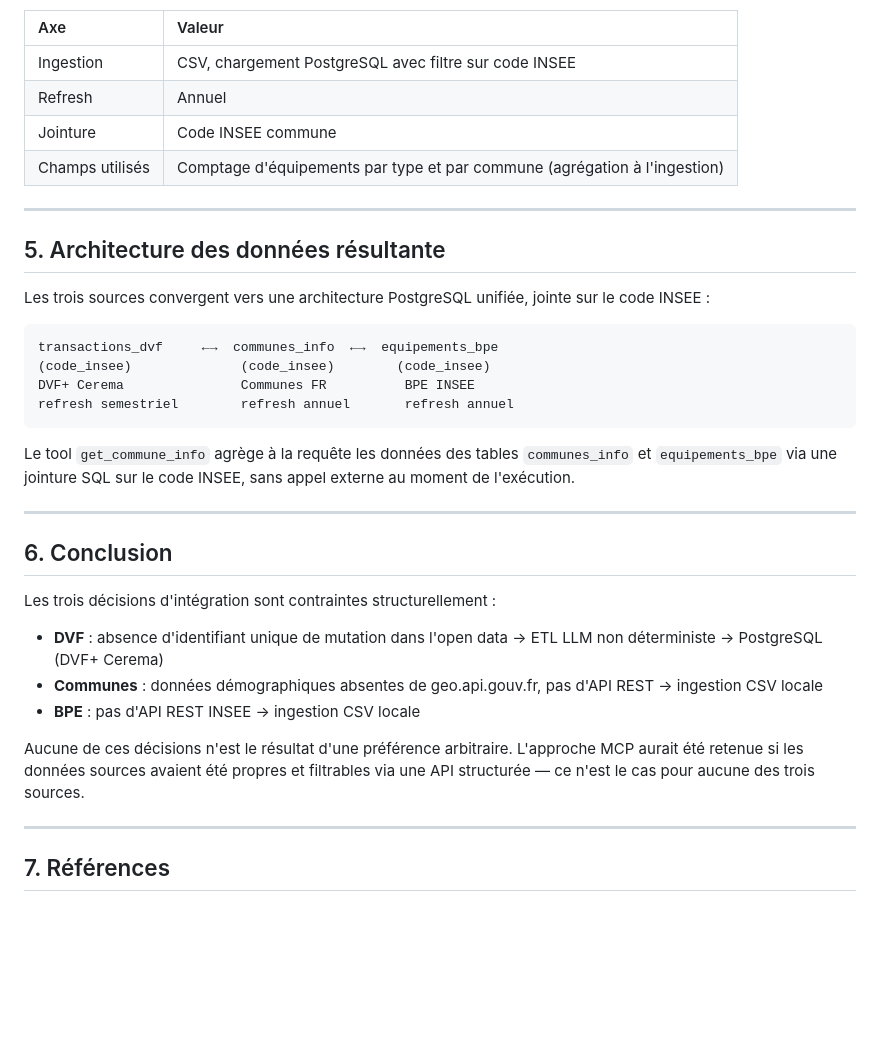
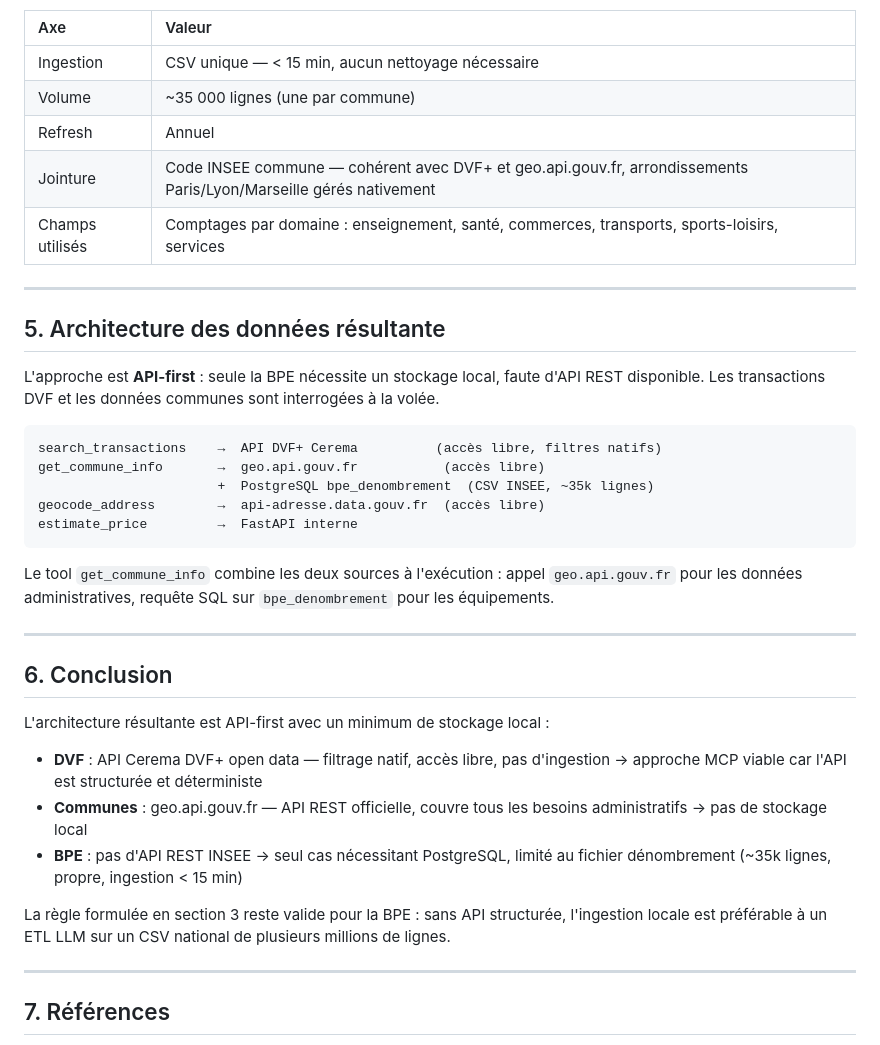
Before and after one commit to VestiC1/Projet-Agent-IA-Immo, a Markdown page: docs/benchmark.md, the part around one of its changes. Rendered like a GitHub page; blank space fills up the shorter version.

````diff
--- a/docs/benchmark.md
+++ b/docs/benchmark.md
@@ -101,37 +105,39 @@ La BPE **n'expose pas d'API REST** — disponible uniquement en téléchargement
 
 | Axe | Valeur |
 |:---|:---|
-| Ingestion | CSV, chargement PostgreSQL avec filtre sur code INSEE |
+| Ingestion | CSV unique — < 15 min, aucun nettoyage nécessaire |
+| Volume | ~35 000 lignes (une par commune) |
 | Refresh | Annuel |
-| Jointure | Code INSEE commune |
-| Champs utilisés | Comptage d'équipements par type et par commune (agrégation à l'ingestion) |
+| Jointure | Code INSEE commune — cohérent avec DVF+ et geo.api.gouv.fr, arrondissements Paris/Lyon/Marseille gérés nativement |
+| Champs utilisés | Comptages par domaine : enseignement, santé, commerces, transports, sports-loisirs, services |
 
 ---
 
 ## 5. Architecture des données résultante
 
-Les trois sources convergent vers une architecture PostgreSQL unifiée, jointe sur le code INSEE :
+L'approche est **API-first** : seule la BPE nécessite un stockage local, faute d'API REST disponible. Les transactions DVF et les données communes sont interrogées à la volée.
 
 ```
-transactions_dvf     ←→  communes_info  ←→  equipements_bpe
-(code_insee)              (code_insee)        (code_insee)
-DVF+ Cerema               Communes FR          BPE INSEE
-refresh semestriel        refresh annuel       refresh annuel
+search_transactions    →  API DVF+ Cerema          (accès libre, filtres natifs)
+get_commune_info       →  geo.api.gouv.fr           (accès libre)
+                       +  PostgreSQL bpe_denombrement  (CSV INSEE, ~35k lignes)
+geocode_address        →  api-adresse.data.gouv.fr  (accès libre)
+estimate_price         →  FastAPI interne
 ```
 
-Le tool `get_commune_info` agrège à la requête les données des tables `communes_info` et `equipements_bpe` via une jointure SQL sur le code INSEE, sans appel externe au moment de l'exécution.
+Le tool `get_commune_info` combine les deux sources à l'exécution : appel `geo.api.gouv.fr` pour les données administratives, requête SQL sur `bpe_denombrement` pour les équipements.
 
 ---
 
 ## 6. Conclusion
 
-Les trois décisions d'intégration sont contraintes structurellement :
+L'architecture résultante est API-first avec un minimum de stockage local :
 
-- **DVF** : absence d'identifiant unique de mutation dans l'open data → ETL LLM non déterministe → PostgreSQL (DVF+ Cerema)
-- **Communes** : données démographiques absentes de geo.api.gouv.fr, pas d'API REST → ingestion CSV locale
-- **BPE** : pas d'API REST INSEE → ingestion CSV locale
+- **DVF** : API Cerema DVF+ open data — filtrage natif, accès libre, pas d'ingestion → approche MCP viable car l'API est structurée et déterministe
+- **Communes** : geo.api.gouv.fr — API REST officielle, couvre tous les besoins administratifs → pas de stockage local
+- **BPE** : pas d'API REST INSEE → seul cas nécessitant PostgreSQL, limité au fichier dénombrement (~35k lignes, propre, ingestion < 15 min)
 
-Aucune de ces décisions n'est le résultat d'une préférence arbitraire. L'approche MCP aurait été retenue si les données sources avaient été propres et filtrables via une API structurée — ce n'est le cas pour aucune des trois sources.
+La règle formulée en section 3 reste valide pour la BPE : sans API structurée, l'ingestion locale est préférable à un ETL LLM sur un CSV national de plusieurs millions de lignes.
 
 ---
 
````
Also changed, not shown: other parts of docs/benchmark.md (+38 -34 lines), docs/note-cadrage.md (+22 -22 lines).
